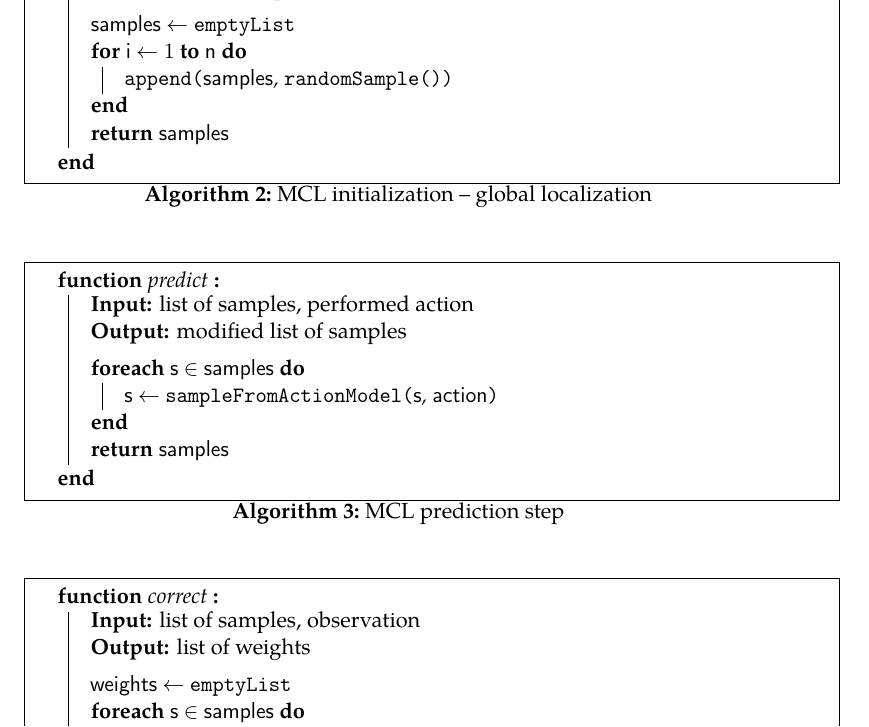
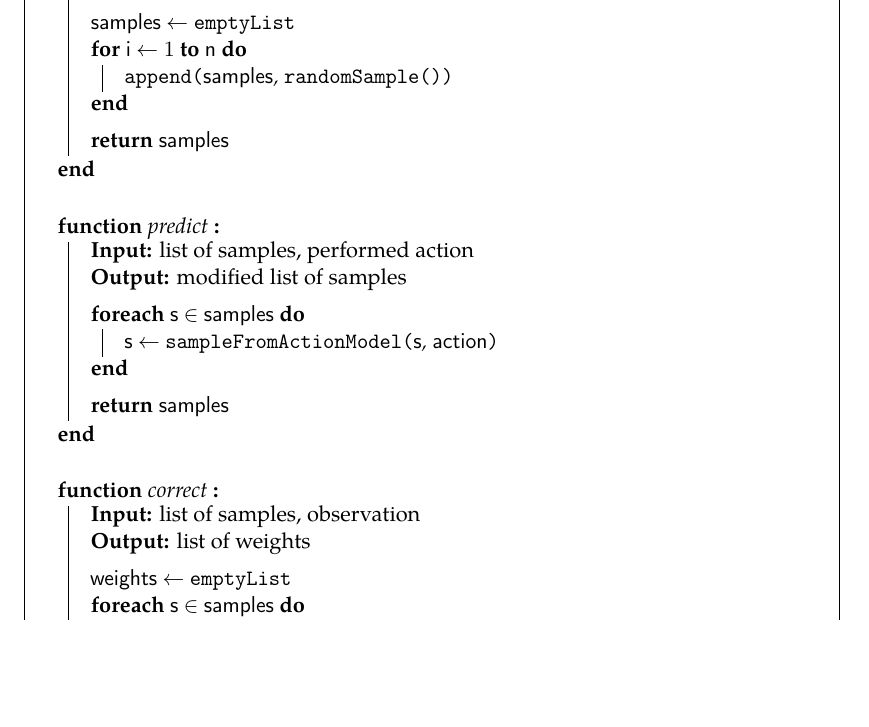
Before and after one commit to bluecube/thesis, a LaTeX thesis (text/thesis.tex, which reads text/tex/mcl.tex, text/thesis_style.sty): part of page 24 of 38, cut so that both start at the same text, the shorter picture padded with empty space. Compiled offline with pdfLaTeX.

Commit message:
text: Merged MCL algorithm into one.

```diff
--- a/text/tex/mcl.tex
+++ b/text/tex/mcl.tex
@@ -288,4 +283,7 @@ instead add copies of the highly weighted samples.
-	\function{init}{
+	\BlankLine
+	\BlankLine
+	\BlankLine
+	\function{initialize}{
 		\KwIn{nothing}
 		\KwOut{list of samples}
 		\BlankLine
@@ -293,14 +291,13 @@ instead add copies of the highly weighted samples.
 		\For{\ii \assign \(1\) \KwTo \nn}{
 			\append{\samples, \randomSample{}}\;
 		}
+		\BlankLine
 		\Return{\samples}\;
 	}
-	\caption{MCL initialization -- global localization}
-	\label{algo:mcl-init}
-\end{algorithm}
 
-
-\begin{algorithm}[tp]
+	\BlankLine
+	\BlankLine
+	\BlankLine
 	\function{predict}{
 		\KwIn{list of samples, performed action}
 		\KwOut{modified list of samples}
@@ -308,14 +305,13 @@ instead add copies of the highly weighted samples.
 		\ForEach{\sample \(\in\) \samples}{
 			\sample \assign \sampleFromActionModel{\sample, \action}\;
 		}
+		\BlankLine
 		\Return{\samples}\;
 	}
-	\caption{MCL prediction step}
-	\label{algo:mcl-predict}
-\end{algorithm}
 
-
-\begin{algorithm}[tp]
+	\BlankLine
+	\BlankLine
+	\BlankLine
 	\function{correct}{
 		\KwIn{list of samples, observation}
 		\KwOut{list of weights}
@@ -324,7 +320,7 @@ instead add copies of the highly weighted samples.
 		\ForEach{\sample \(\in\) \samples}{
 			\append{\weights, \observationProbability{\sample, \observation}}\;
 		}
+		\BlankLine
 		\Return{\weights}\;
 	}
-	\caption{MCL correction step}
-	\label{algo:mcl-correct}
+	\caption{Monte Carlo localization}
--- a/text/thesis_style.sty
+++ b/text/thesis_style.sty
@@ -101,6 +101,7 @@
 
 \usepackage[boxed]{algorithm2e}
 \DontPrintSemicolon
+\SetAlCapSkip{1em}
 \SetKw{assign}{\(\leftarrow\)}
 \SetKwFor{function}{function}{:}{end} % Fuuuuuuj
 \SetKwFunction{initialize}{initialize}
```
Also changed, not shown: text/tex/mcl.tex (24 more changed lines).
